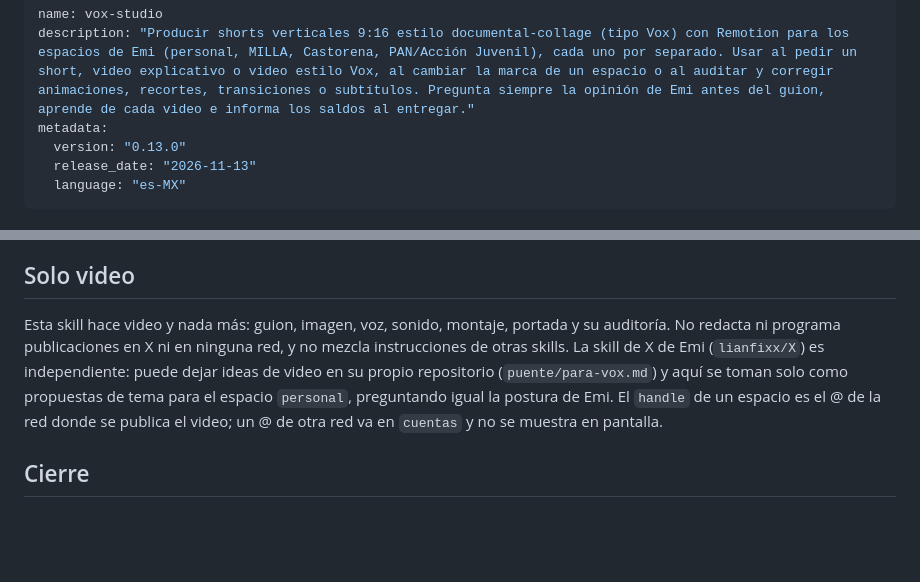
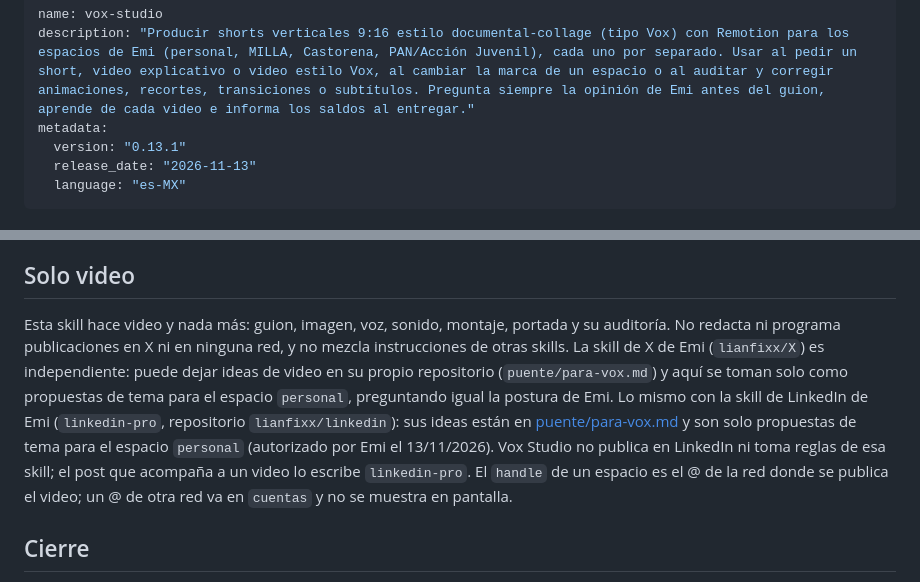
Before and after one commit to lianfixx/VIDEOS-IA-SKILL-MILLA, a Markdown page: skills/vox-studio/SKILL.md, 2 parts joined by grey strips. Drawn GitHub-style; blank space fills up the shorter version.

```diff
--- a/skills/vox-studio/SKILL.md
+++ b/skills/vox-studio/SKILL.md
@@ -2,7 +2,7 @@
 name: vox-studio
 description: "Producir shorts verticales 9:16 estilo documental-collage (tipo Vox) con Remotion para los espacios de Emi (personal, MILLA, Castorena, PAN/Acción Juvenil), cada uno por separado. Usar al pedir un short, video explicativo o video estilo Vox, al cambiar la marca de un espacio o al auditar y corregir animaciones, recortes, transiciones o subtítulos. Pregunta siempre la opinión de Emi antes del guion, aprende de cada video e informa los saldos al entregar."
 metadata:
-  version: "0.13.0"
+  version: "0.13.1"
   release_date: "2026-11-13"
   language: "es-MX"
 ---
@@ -58,7 +58,7 @@ Si Emi pide un video estilo pizarra, pizarrón, whiteboard, dibujado a mano, acu
 
 ## Solo video
 
-Esta skill hace video y nada más: guion, imagen, voz, sonido, montaje, portada y su auditoría. No redacta ni programa publicaciones en X ni en ninguna red, y no mezcla instrucciones de otras skills. La skill de X de Emi (`lianfixx/X`) es independiente: puede dejar ideas de video en su propio repositorio (`puente/para-vox.md`) y aquí se toman solo como propuestas de tema para el espacio `personal`, preguntando igual la postura de Emi. El `handle` de un espacio es el @ de la red donde se publica el video; un @ de otra red va en `cuentas` y no se muestra en pantalla.
+Esta skill hace video y nada más: guion, imagen, voz, sonido, montaje, portada y su auditoría. No redacta ni programa publicaciones en X ni en ninguna red, y no mezcla instrucciones de otras skills. La skill de X de Emi (`lianfixx/X`) es independiente: puede dejar ideas de video en su propio repositorio (`puente/para-vox.md`) y aquí se toman solo como propuestas de tema para el espacio `personal`, preguntando igual la postura de Emi. Lo mismo con la skill de LinkedIn de Emi (`linkedin-pro`, repositorio `lianfixx/linkedin`): sus ideas están en [puente/para-vox.md](https://github.com/lianfixx/linkedin/blob/main/puente/para-vox.md) y son solo propuestas de tema para el espacio `personal` (autorizado por Emi el 13/11/2026). Vox Studio no publica en LinkedIn ni toma reglas de esa skill; el post que acompaña a un video lo escribe `linkedin-pro`. El `handle` de un espacio es el @ de la red donde se publica el video; un @ de otra red va en `cuentas` y no se muestra en pantalla.
 
 ## Cierre
 
```
Also changed, not shown: CHANGELOG.md (+9 -0 lines).
